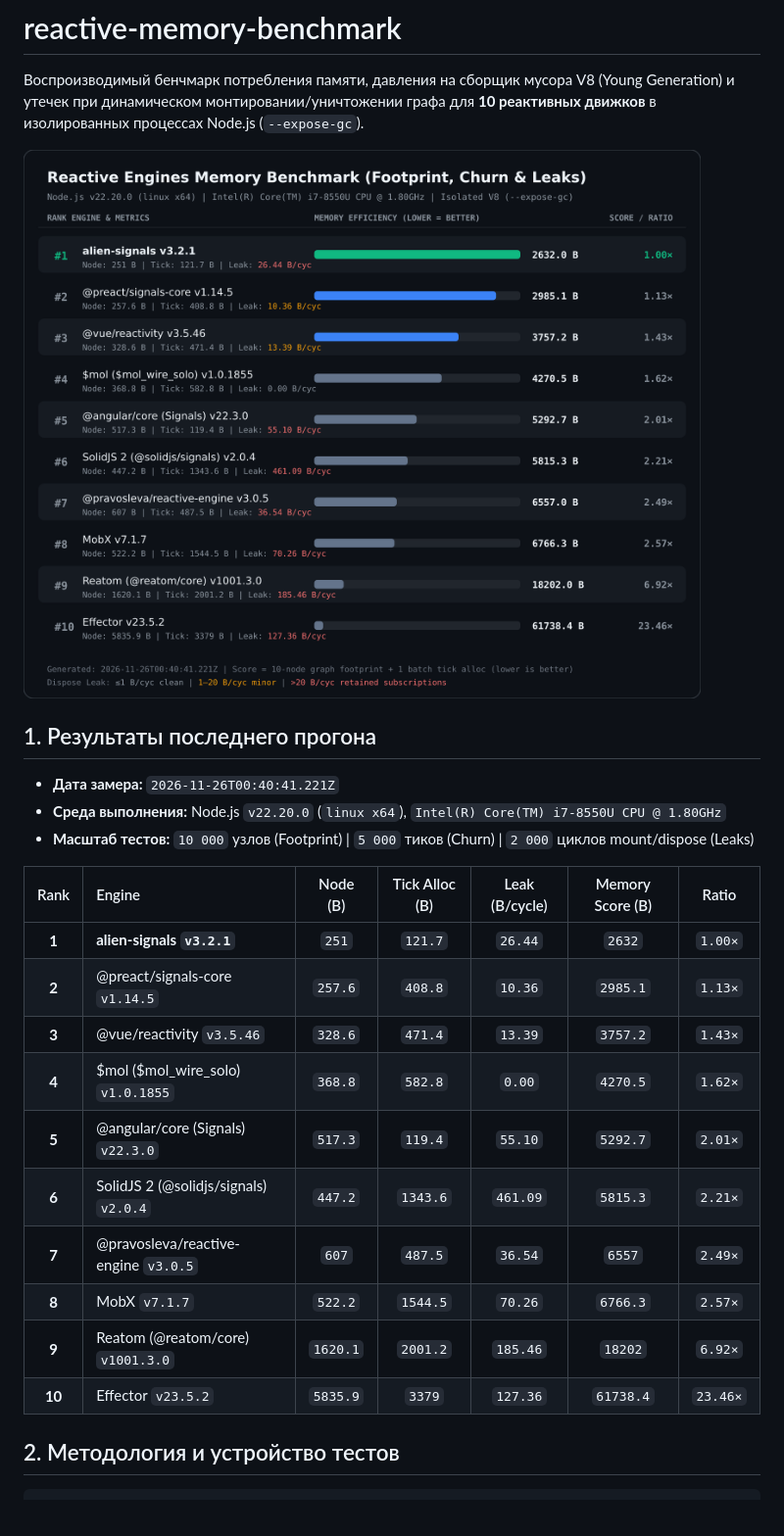
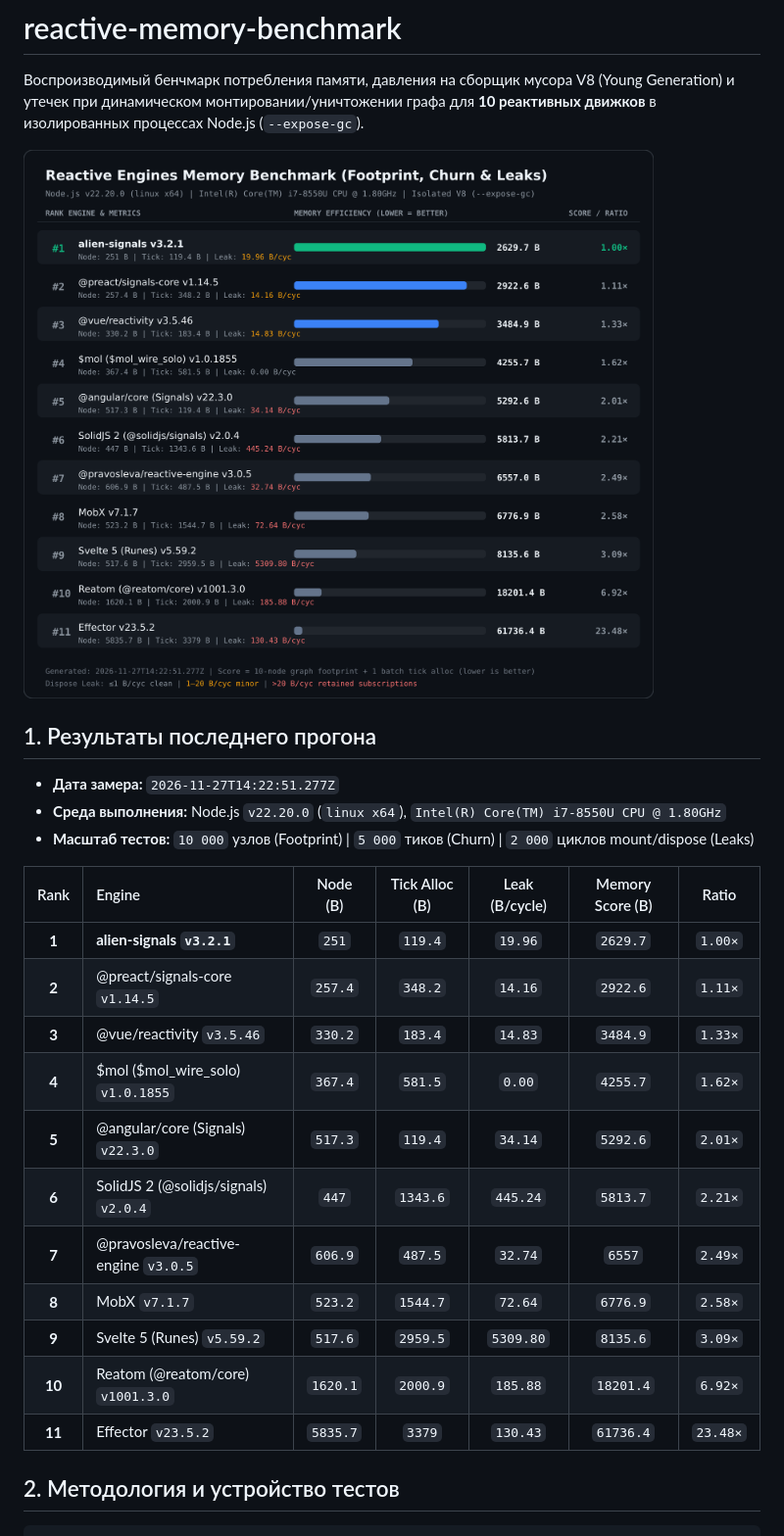
Before and after one commit to pravosleva/reactive-memory-benchmark, a Markdown page: README.md, the part around the change. Shown at 98% size. Rendered like a GitHub page; pictures changed too: results/last-benchmark.png; blank space fills up the shorter version.

Commit message:
svelte v5 added; results refreshed

```diff
--- a/README.md
+++ b/README.md
@@ -6,22 +6,23 @@
 
 ## 1. Результаты последнего прогона
 
-* **Дата замера:** `2026-11-26T00:40:41.221Z`
+* **Дата замера:** `2026-11-27T14:22:51.277Z`
 * **Среда выполнения:** Node.js `v22.20.0` (`linux x64`), `Intel(R) Core(TM) i7-8550U CPU @ 1.80GHz`
 * **Масштаб тестов:** `10 000` узлов (Footprint) | `5 000` тиков (Churn) | `2 000` циклов mount/dispose (Leaks)
 
 | Rank | Engine | Node (B) | Tick Alloc (B) | Leak (B/cycle) | Memory Score (B) | Ratio |
 | :---: | :--- | :---: | :---: | :---: | :---: | :---: |
-| **1** | **alien-signals `v3.2.1`** | `251` | `121.7` | `26.44` | `2632` | `1.00×` |
-| **2** | @preact/signals-core `v1.14.5` | `257.6` | `408.8` | `10.36` | `2985.1` | `1.13×` |
-| **3** | @vue/reactivity `v3.5.46` | `328.6` | `471.4` | `13.39` | `3757.2` | `1.43×` |
-| **4** | $mol ($mol_wire_solo) `v1.0.1855` | `368.8` | `582.8` | `0.00` | `4270.5` | `1.62×` |
-| **5** | @angular/core (Signals) `v22.3.0` | `517.3` | `119.4` | `55.10` | `5292.7` | `2.01×` |
-| **6** | SolidJS 2 (@solidjs/signals) `v2.0.4` | `447.2` | `1343.6` | `461.09` | `5815.3` | `2.21×` |
-| **7** | @pravosleva/reactive-engine `v3.0.5` | `607` | `487.5` | `36.54` | `6557` | `2.49×` |
-| **8** | MobX `v7.1.7` | `522.2` | `1544.5` | `70.26` | `6766.3` | `2.57×` |
-| **9** | Reatom (@reatom/core) `v1001.3.0` | `1620.1` | `2001.2` | `185.46` | `18202` | `6.92×` |
-| **10** | Effector `v23.5.2` | `5835.9` | `3379` | `127.36` | `61738.4` | `23.46×` |
+| **1** | **alien-signals `v3.2.1`** | `251` | `119.4` | `19.96` | `2629.7` | `1.00×` |
+| **2** | @preact/signals-core `v1.14.5` | `257.4` | `348.2` | `14.16` | `2922.6` | `1.11×` |
+| **3** | @vue/reactivity `v3.5.46` | `330.2` | `183.4` | `14.83` | `3484.9` | `1.33×` |
+| **4** | $mol ($mol_wire_solo) `v1.0.1855` | `367.4` | `581.5` | `0.00` | `4255.7` | `1.62×` |
+| **5** | @angular/core (Signals) `v22.3.0` | `517.3` | `119.4` | `34.14` | `5292.6` | `2.01×` |
+| **6** | SolidJS 2 (@solidjs/signals) `v2.0.4` | `447` | `1343.6` | `445.24` | `5813.7` | `2.21×` |
+| **7** | @pravosleva/reactive-engine `v3.0.5` | `606.9` | `487.5` | `32.74` | `6557` | `2.49×` |
+| **8** | MobX `v7.1.7` | `523.2` | `1544.7` | `72.64` | `6776.9` | `2.58×` |
+| **9** | Svelte 5 (Runes) `v5.59.2` | `517.6` | `2959.5` | `5309.80` | `8135.6` | `3.09×` |
+| **10** | Reatom (@reatom/core) `v1001.3.0` | `1620.1` | `2000.9` | `185.88` | `18201.4` | `6.92×` |
+| **11** | Effector `v23.5.2` | `5835.7` | `3379` | `130.43` | `61736.4` | `23.48×` |
 
 ## 2. Методология и устройство тестов
 
```
Also changed, not shown: 5 other files.
